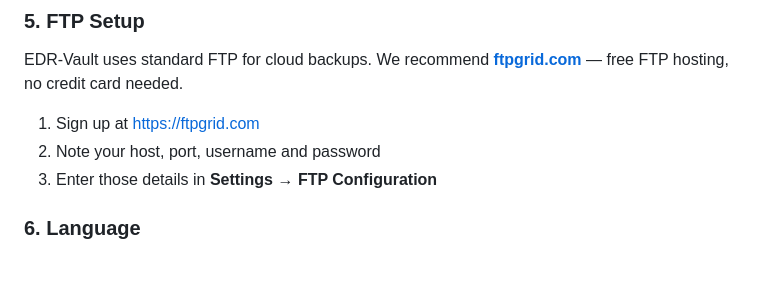
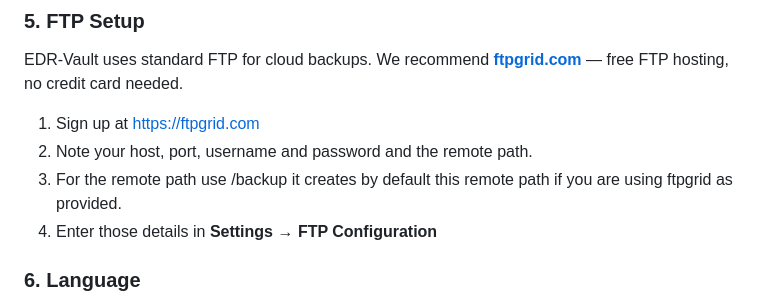
Before and after one commit to EDR23/EDR-VAULT, a Markdown page: README.md, the part around the change. Rendered like a GitHub page; blank space fills up the shorter version.

```diff
--- a/README.md
+++ b/README.md
@@ -55,8 +55,9 @@ Select a game and click **PLAY**. EDR-Vault records your playtime and last-playe
 EDR-Vault uses standard FTP for cloud backups. We recommend **[ftpgrid.com](https://ftpgrid.com)** — free FTP hosting, no credit card needed.
 
 1. Sign up at [https://ftpgrid.com](https://ftpgrid.com)
-2. Note your host, port, username and password
-3. Enter those details in **Settings → FTP Configuration**
+2. Note your host, port, username and password and the remote path.
+3. For the remote path use /backup it creates by default this remote path  if you are using ftpgrid as provided.
+4. Enter those details in **Settings → FTP Configuration**
 
 ### 6. Language
 Go to **Settings → Language** to switch between **English** and **Español**. The entire UI switches instantly — no restart needed.
```
